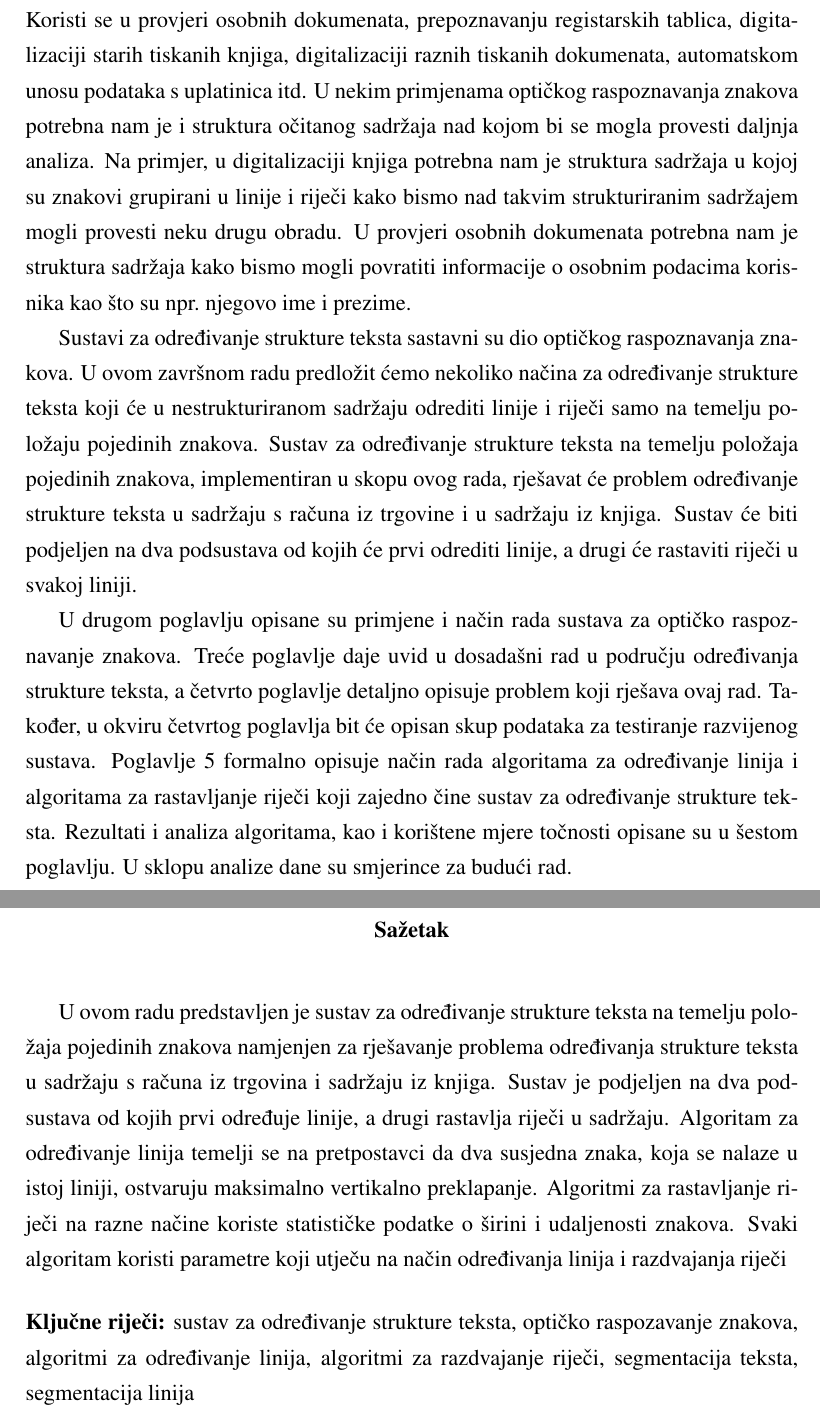
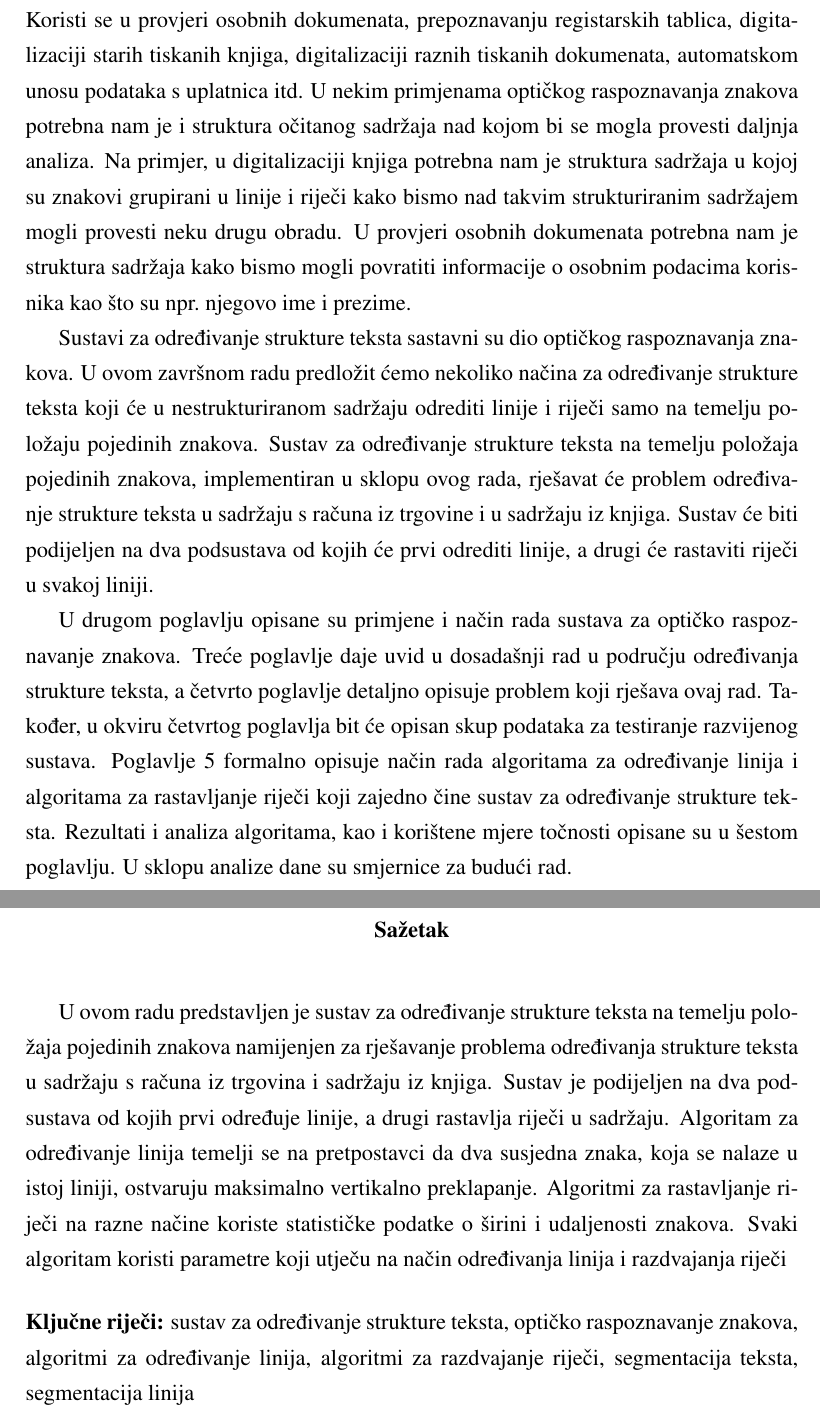
Before and after one commit to hermanzdosilovic/bachelor-thesis, a LaTeX thesis (zavrsni.tex): two parts of pages 6 and 59 of 59, joined at a grey line, cut so that both start at the same text. Compiled offline with pdfLaTeX.

Commit message:
Fixed spelling errors

```diff
--- a/zavrsni.tex
+++ b/zavrsni.tex
@@ -72,7 +72,7 @@
 Optičko raspoznavanje znakova sve je više zastupljeno u našem svakodnevnom
 životu. Koristi se u provjeri osobnih dokumenata, prepoznavanju registarskih
 tablica, digitalizaciji starih tiskanih knjiga, digitalizaciji raznih tiskanih
-dokumenata, automatskom unosu podataka s uplatinica itd. U nekim primjenama
+dokumenata, automatskom unosu podataka s uplatnica itd. U nekim primjenama
 optičkog raspoznavanja znakova potrebna nam je i struktura očitanog sadržaja
 nad kojom bi se mogla provesti daljnja analiza. Na primjer, u digitalizaciji
 knjiga potrebna nam je struktura sadržaja u kojoj su znakovi grupirani u linije
@@ -85,13 +85,13 @@ Sustavi za određivanje strukture teksta sastavni su dio optičkog raspoznavanja
 znakova. U ovom završnom radu predložit ćemo nekoliko načina za određivanje
 strukture teksta koji će u nestrukturiranom sadržaju odrediti linije i riječi
 samo na temelju položaju pojedinih znakova. Sustav za određivanje strukture
-teksta na temelju položaja pojedinih znakova, implementiran u skopu ovog rada,
+teksta na temelju položaja pojedinih znakova, implementiran u sklopu ovog rada,
 rješavat će problem određivanje strukture teksta u sadržaju s računa iz
-trgovine i u sadržaju iz knjiga. Sustav će biti podjeljen na dva podsustava od
+trgovine i u sadržaju iz knjiga. Sustav će biti podijeljen na dva podsustava od
 kojih će prvi odrediti linije, a drugi će rastaviti riječi u svakoj liniji.
 
 U drugom poglavlju opisane su primjene i način rada sustava za optičko
-raspoznavanje znakova. Treće poglavlje daje uvid u dosadašni rad u području
+raspoznavanje znakova. Treće poglavlje daje uvid u dosadašnji rad u području
 određivanja strukture teksta, a četvrto poglavlje detaljno opisuje problem koji
 rješava ovaj rad. Također, u okviru četvrtog poglavlja bit će opisan skup
 podataka za testiranje razvijenog sustava. Poglavlje
@@ -99,7 +99,7 @@ podataka za testiranje razvijenog sustava. Poglavlje
 algoritama za određivanje linija i algoritama za rastavljanje riječi koji
 zajedno čine sustav za određivanje strukture teksta. Rezultati i analiza
 algoritama, kao i korištene mjere točnosti opisane su u šestom poglavlju. U
-sklopu analize dane su smjerince za budući rad.
+sklopu analize dane su smjernice za budući rad.
 
 
 
@@ -2215,9 +2215,9 @@ parametara.
 
 \begin{sazetak}
 U ovom radu predstavljen je sustav za određivanje strukture teksta na temelju
-položaja pojedinih znakova namjenjen za rješavanje problema određivanja
+položaja pojedinih znakova namijenjen za rješavanje problema određivanja
 strukture teksta u sadržaju s računa iz trgovina i sadržaju iz knjiga. Sustav je
-podjeljen na dva podsustava od kojih prvi određuje linije, a drugi rastavlja
+podijeljen na dva podsustava od kojih prvi određuje linije, a drugi rastavlja
 riječi u sadržaju. Algoritam za određivanje linija temelji se na pretpostavci
 da dva susjedna znaka, koja se nalaze u istoj liniji, ostvaruju maksimalno
 vertikalno preklapanje. Algoritmi za rastavljanje riječi na razne načine
@@ -2225,7 +2225,7 @@ koriste statističke podatke o širini i udaljenosti znakova. Svaki algoritam
 koristi parametre koji utječu na način određivanja linija i razdvajanja riječi
 
 
-\kljucnerijeci{sustav za određivanje strukture teksta, optičko raspozavanje znakova, algoritmi za određivanje linija, algoritmi za razdvajanje riječi, segmentacija teksta, segmentacija linija}
+\kljucnerijeci{sustav za određivanje strukture teksta, optičko raspoznavanje znakova, algoritmi za određivanje linija, algoritmi za razdvajanje riječi, segmentacija teksta, segmentacija linija}
 \end{sazetak}
 
 \engtitle{Text Layout Analysis System Based on Individual Character Positions}
```
Also changed, not shown: zavrsni.tex (18 more changed lines).
